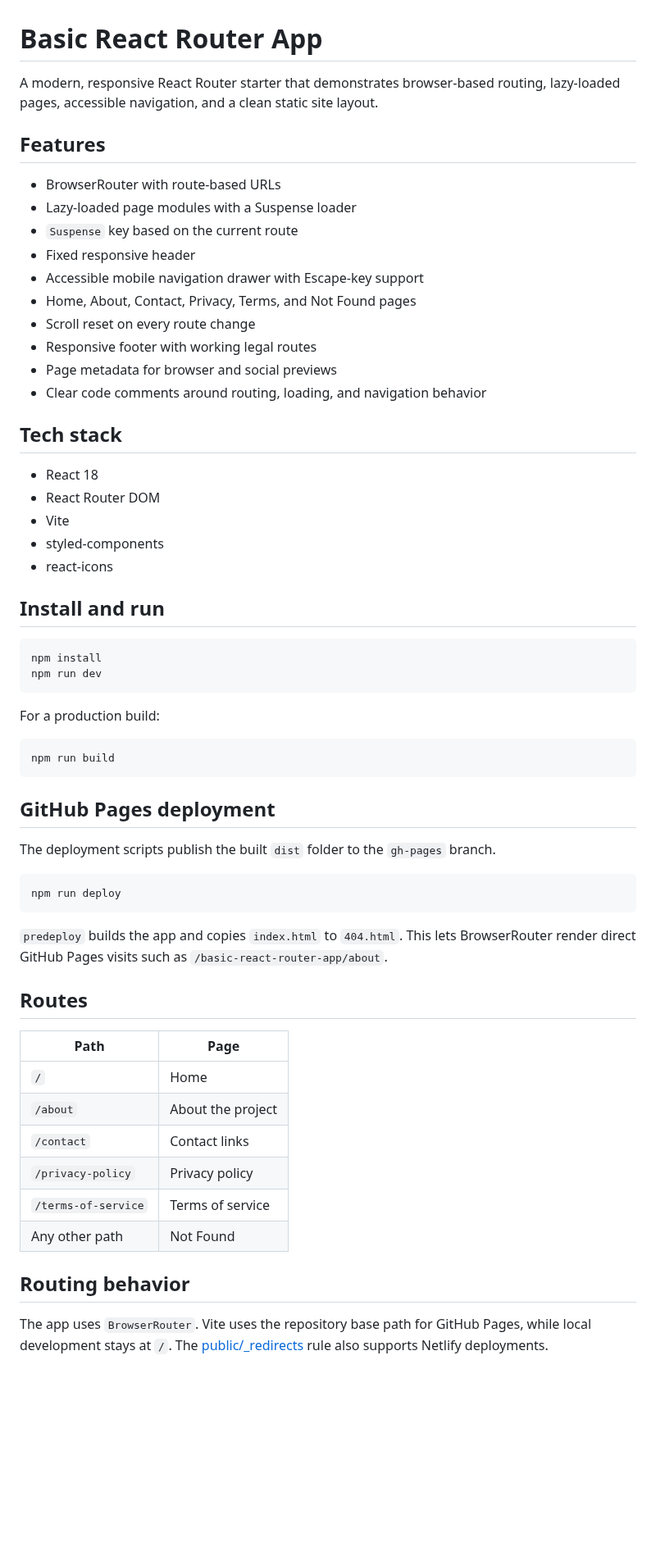
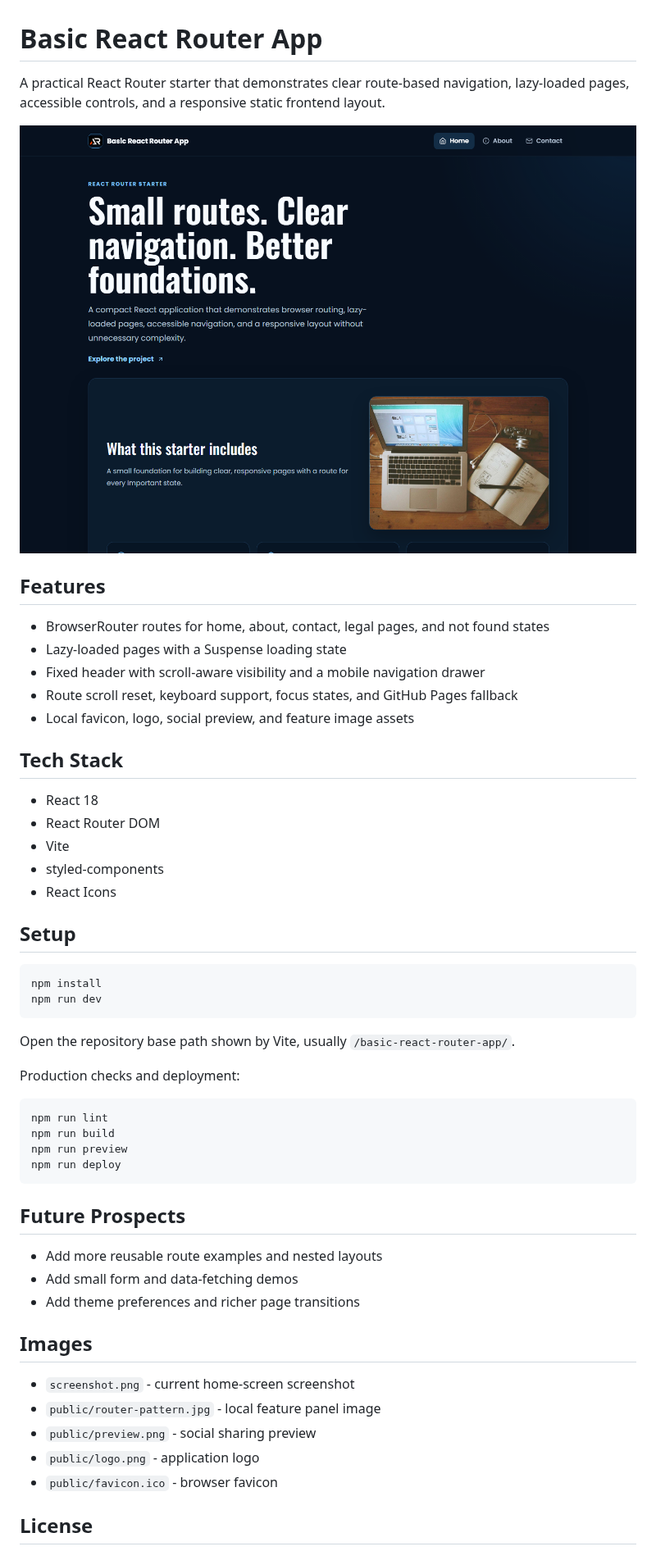
Before and after one commit to a2rp/basic-react-router-app, a Markdown page: README.md, the part around one of its changes. Shown at 82% size. Drawn GitHub-style; pictures changed too: screenshot.png (added); blank space fills up the shorter version.

Commit message:
Modernize React Router starter UI

````diff
--- a/README.md
+++ b/README.md
@@ -1,63 +1,56 @@
 # Basic React Router App
 
-A modern, responsive React Router starter that demonstrates browser-based routing, lazy-loaded pages, accessible navigation, and a clean static site layout.
+A practical React Router starter that demonstrates clear route-based navigation, lazy-loaded pages, accessible controls, and a responsive static frontend layout.
+
+![Basic React Router App screenshot](screenshot.png)
 
 ## Features
 
-- BrowserRouter with route-based URLs
-- Lazy-loaded page modules with a Suspense loader
-- `Suspense` key based on the current route
-- Fixed responsive header
-- Accessible mobile navigation drawer with Escape-key support
-- Home, About, Contact, Privacy, Terms, and Not Found pages
-- Scroll reset on every route change
-- Responsive footer with working legal routes
-- Page metadata for browser and social previews
-- Clear code comments around routing, loading, and navigation behavior
+- BrowserRouter routes for home, about, contact, legal pages, and not found states
+- Lazy-loaded pages with a Suspense loading state
+- Fixed header with scroll-aware visibility and a mobile navigation drawer
+- Route scroll reset, keyboard support, focus states, and GitHub Pages fallback
+- Local favicon, logo, social preview, and feature image assets
 
-## Tech stack
+## Tech Stack
 
 - React 18
 - React Router DOM
 - Vite
 - styled-components
-- react-icons
+- React Icons
 
-## Install and run
+## Setup
 
 ```bash
 npm install
 npm run dev
 ```
 
-For a production build:
+Open the repository base path shown by Vite, usually `/basic-react-router-app/`.
+
+Production checks and deployment:
 
 ```bash
+npm run lint
 npm run build
-```
-
-## GitHub Pages deployment
-
-The deployment scripts publish the built `dist` folder to the `gh-pages` branch.
-
-```bash
+npm run preview
 npm run deploy
 ```
 
-`predeploy` builds the app and copies `index.html` to `404.html`. This lets BrowserRouter render direct GitHub Pages visits such as `/basic-react-router-app/about`.
+## Future Prospects
 
-## Routes
+- Add more reusable route examples and nested layouts
+- Add small form and data-fetching demos
+- Add theme preferences and richer page transitions
 
-| Path | Page |
-| --- | --- |
-| `/` | Home |
-| `/about` | About the project |
-| `/contact` | Contact links |
-| `/privacy-policy` | Privacy policy |
-| `/terms-of-service` | Terms of service |
-| Any other path | Not Found |
+## Images
 
-## Routing behavior
+- `screenshot.png` - current home-screen screenshot
+- `public/router-pattern.jpg` - local feature panel image
+- `public/preview.png` - social sharing preview
+- `public/logo.png` - application logo
+- `public/favicon.ico` - browser favicon
 
-The app uses `BrowserRouter`. Vite uses the repository base path for GitHub Pages, while local development stays at `/`. The [public/_redirects](./public/_redirects) rule also supports Netlify deployments.
+## License
 
````
Also changed, not shown: other parts of README.md (+10 -36 lines), public/router-pattern.jpg (added), 9 other files.
